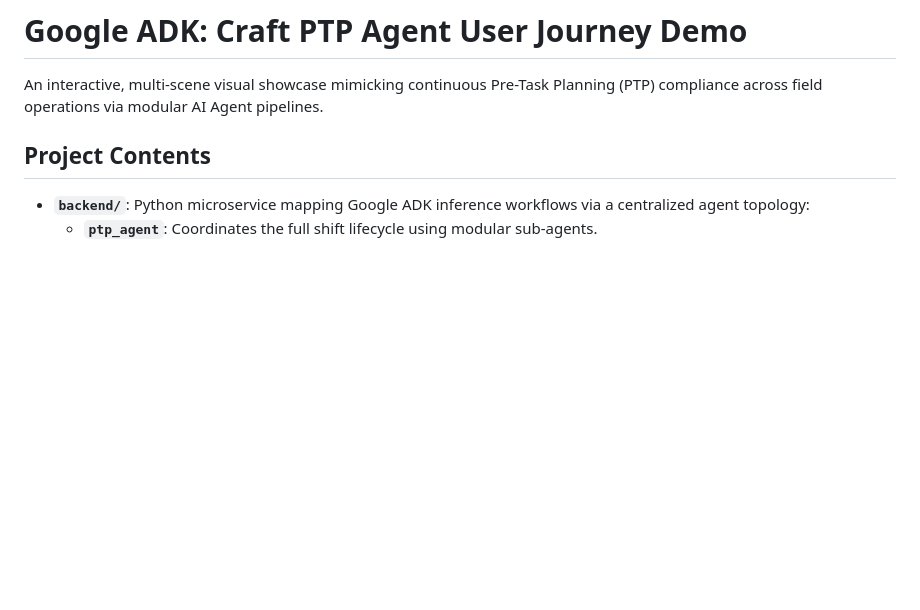
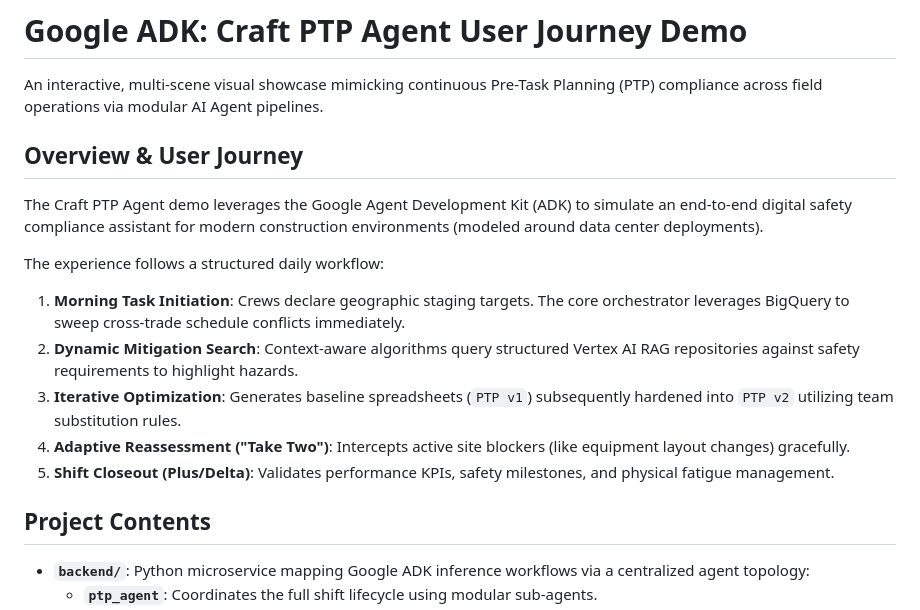
Before and after one commit to hning86/ptp_demo, a Markdown page: README.md, the part around the change. GitHub-like rendering; blank space fills up the shorter version.

Commit message:
Add detailed Overview & User Journey section to README

```diff
--- a/README.md
+++ b/README.md
@@ -1,6 +1,17 @@
 # Google ADK: Craft PTP Agent User Journey Demo
 
 An interactive, multi-scene visual showcase mimicking continuous Pre-Task Planning (PTP) compliance across field operations via modular AI Agent pipelines.
+
+## Overview & User Journey
+
+The Craft PTP Agent demo leverages the Google Agent Development Kit (ADK) to simulate an end-to-end digital safety compliance assistant for modern construction environments (modeled around data center deployments).
+
+The experience follows a structured daily workflow:
+1. **Morning Task Initiation**: Crews declare geographic staging targets. The core orchestrator leverages BigQuery to sweep cross-trade schedule conflicts immediately.
+2. **Dynamic Mitigation Search**: Context-aware algorithms query structured Vertex AI RAG repositories against safety requirements to highlight hazards.
+3. **Iterative Optimization**: Generates baseline spreadsheets (`PTP v1`) subsequently hardened into `PTP v2` utilizing team substitution rules.
+4. **Adaptive Reassessment ("Take Two")**: Intercepts active site blockers (like equipment layout changes) gracefully.
+5. **Shift Closeout (Plus/Delta)**: Validates performance KPIs, safety milestones, and physical fatigue management.
 
 ## Project Contents
 
```
